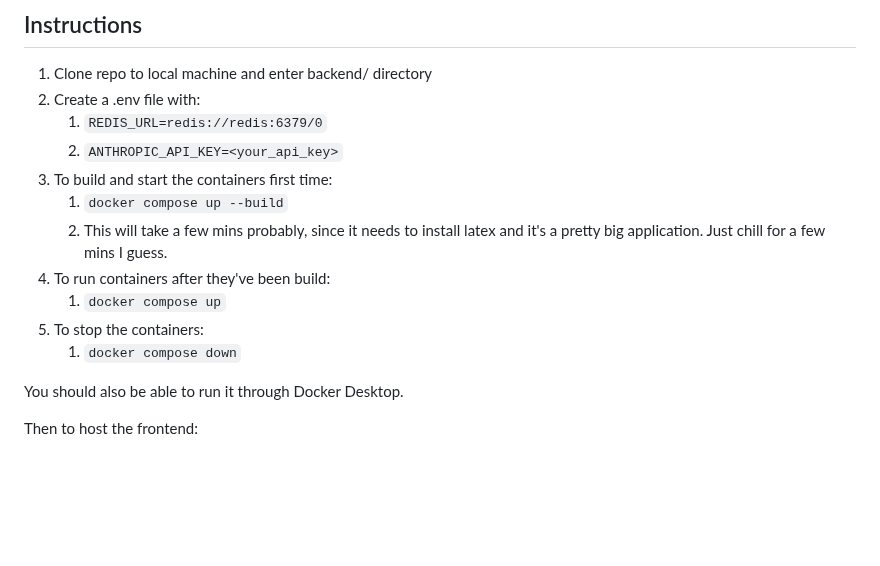
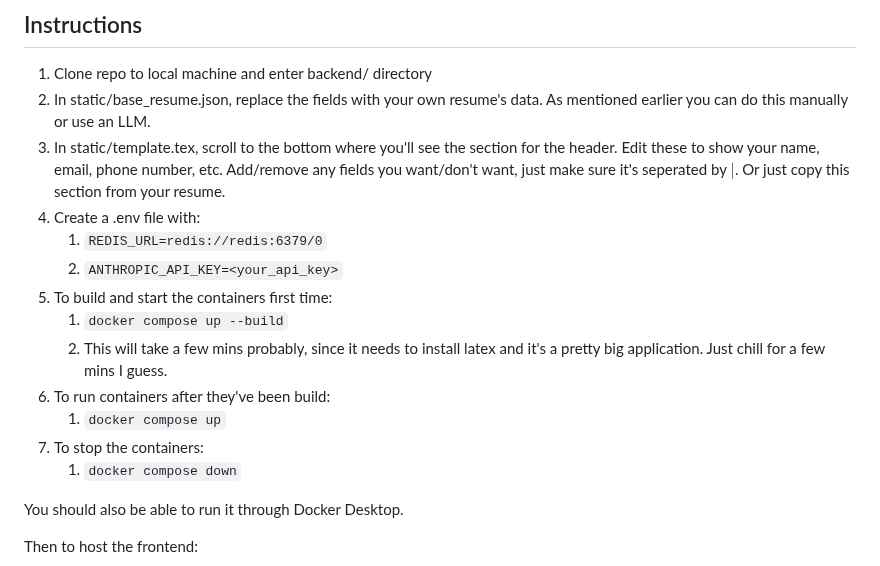
Before and after one commit to abhinavuppala/ResumeCustomizer, a Markdown page: README.md, the part around the change. Drawn GitHub-style; blank space fills up the shorter version.

Commit message:
Change readme (last time trust)

```diff
--- a/README.md
+++ b/README.md
@@ -26,15 +26,17 @@ I can't seem to land a damn internship so I made this in hopes that it would hel
 ## Instructions
 
 1. Clone repo to local machine and enter backend/ directory
-2. Create a .env file with:
+2. In static/base_resume.json, replace the fields with your own resume's data. As mentioned earlier you can do this manually or use an LLM.
+3. In static/template.tex, scroll to the bottom where you'll see the section for the header. Edit these to show your name, email, phone number, etc. Add/remove any fields you want/don't want, just make sure it's seperated by $|$. Or just copy this section from your resume.
+4. Create a .env file with:
    1. `REDIS_URL=redis://redis:6379/0`
    2. `ANTHROPIC_API_KEY=<your_api_key>`
-3. To build and start the containers first time:
+5. To build and start the containers first time:
    1. `docker compose up --build`
    2. This will take a few mins probably, since it needs to install latex and it's a pretty big application. Just chill for a few mins I guess.
-4. To run containers after they've been build:
+6. To run containers after they've been build:
    1. `docker compose up`
-5. To stop the containers:
+7. To stop the containers:
    1. `docker compose down`
 
 You should also be able to run it through Docker Desktop.
```
